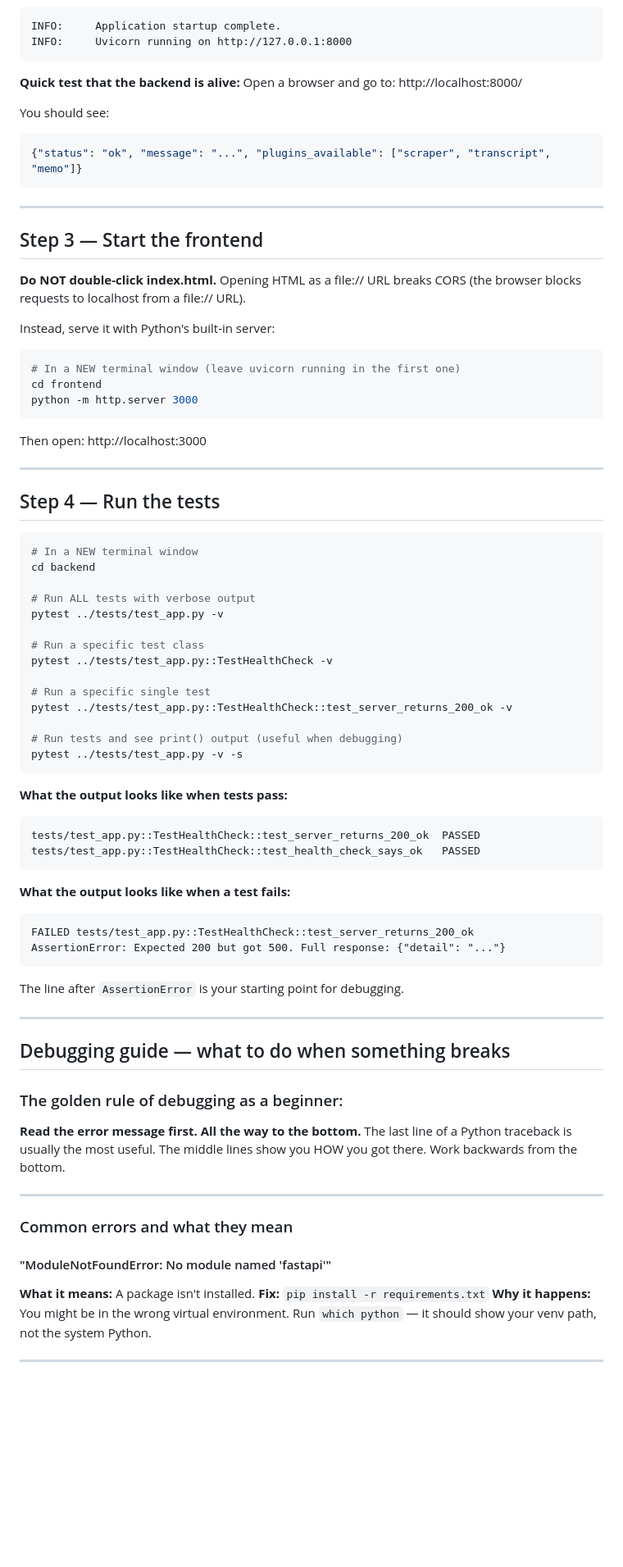
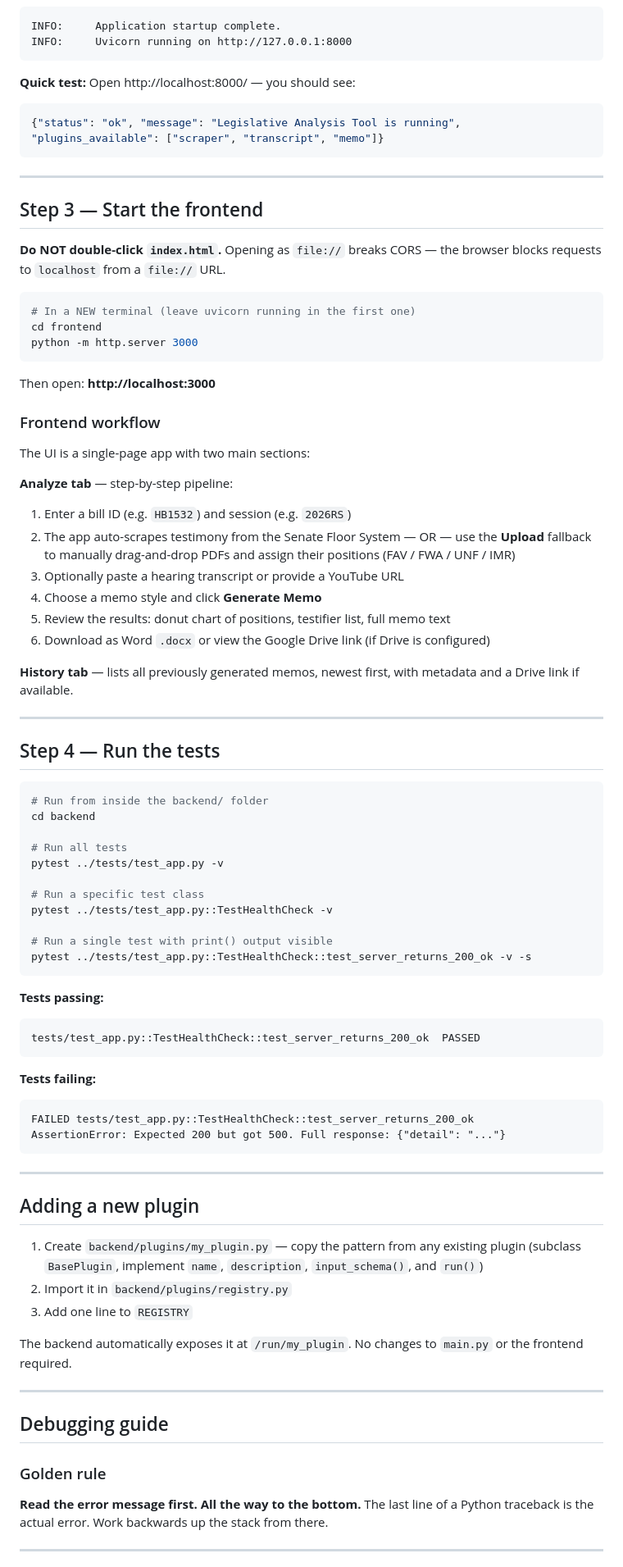
Before and after one commit to aaaimee000/BillHearingAssist, a Markdown page: README.md, the part around one of its changes. Shown at 82% size. Drawn GitHub-style; blank space fills up the shorter version.

````diff
--- a/README.md
+++ b/README.md
@@ -73,83 +154,85 @@ INFO:     Application startup complete.
 INFO:     Uvicorn running on http://127.0.0.1:8000
 ```
 
-**Quick test that the backend is alive:**
-Open a browser and go to: http://localhost:8000/
-
-You should see:
+**Quick test:** Open http://localhost:8000/ — you should see:
 ```json
-{"status": "ok", "message": "...", "plugins_available": ["scraper", "transcript", "memo"]}
+{"status": "ok", "message": "Legislative Analysis Tool is running", "plugins_available": ["scraper", "transcript", "memo"]}
 ```
 
 ---
 
 ## Step 3 — Start the frontend
 
-**Do NOT double-click index.html.** Opening HTML as a file:// URL breaks CORS
-(the browser blocks requests to localhost from a file:// URL).
-
-Instead, serve it with Python's built-in server:
+**Do NOT double-click `index.html`.** Opening as `file://` breaks CORS — the browser blocks requests to `localhost` from a `file://` URL.
 
 ```bash
-# In a NEW terminal window (leave uvicorn running in the first one)
+# In a NEW terminal (leave uvicorn running in the first one)
 cd frontend
 python -m http.server 3000
 ```
 
-Then open: http://localhost:3000
+Then open: **http://localhost:3000**
+
+### Frontend workflow
+
+The UI is a single-page app with two main sections:
+
+**Analyze tab** — step-by-step pipeline:
+1. Enter a bill ID (e.g. `HB1532`) and session (e.g. `2026RS`)
+2. The app auto-scrapes testimony from the Senate Floor System — OR — use the **Upload** fallback to manually drag-and-drop PDFs and assign their positions (FAV / FWA / UNF / IMR)
+3. Optionally paste a hearing transcript or provide a YouTube URL
+4. Choose a memo style and click **Generate Memo**
+5. Review the results: donut chart of positions, testifier list, full memo text
+6. Download as Word `.docx` or view the Google Drive link (if Drive is configured)
+
+**History tab** — lists all previously generated memos, newest first, with metadata and a Drive link if available.
 
 ---
 
 ## Step 4 — Run the tests
 
 ```bash
-# In a NEW terminal window
+# Run from inside the backend/ folder
 cd backend
 
-# Run ALL tests with verbose output
+# Run all tests
 pytest ../tests/test_app.py -v
 
 # Run a specific test class
 pytest ../tests/test_app.py::TestHealthCheck -v
 
-# Run a specific single test
-pytest ../tests/test_app.py::TestHealthCheck::test_server_returns_200_ok -v
-
-# Run tests and see print() output (useful when debugging)
-pytest ../tests/test_app.py -v -s
+# Run a single test with print() output visible
+pytest ../tests/test_app.py::TestHealthCheck::test_server_returns_200_ok -v -s
 ```
 
-**What the output looks like when tests pass:**
+**Tests passing:**
 ```
 tests/test_app.py::TestHealthCheck::test_server_returns_200_ok  PASSED
-tests/test_app.py::TestHealthCheck::test_health_check_says_ok   PASSED
 ```
 
-**What the output looks like when a test fails:**
+**Tests failing:**
 ```
 FAILED tests/test_app.py::TestHealthCheck::test_server_returns_200_ok
 AssertionError: Expected 200 but got 500. Full response: {"detail": "..."}
 ```
-The line after `AssertionError` is your starting point for debugging.
 
 ---
 
-## Debugging guide — what to do when something breaks
+## Adding a new plugin
 
-### The golden rule of debugging as a beginner:
-**Read the error message first. All the way to the bottom.**
-The last line of a Python traceback is usually the most useful.
-The middle lines show you HOW you got there. Work backwards from the bottom.
+1. Create `backend/plugins/my_plugin.py` — copy the pattern from any existing plugin (subclass `BasePlugin`, implement `name`, `description`, `input_schema()`, and `run()`)
+2. Import it in `backend/plugins/registry.py`
+3. Add one line to `REGISTRY`
+
+The backend automatically exposes it at `/run/my_plugin`. No changes to `main.py` or the frontend required.
 
 ---
 
-### Common errors and what they mean
+## Debugging guide
 
-#### "ModuleNotFoundError: No module named 'fastapi'"
-**What it means:** A package isn't installed.
-**Fix:** `pip install -r requirements.txt`
-**Why it happens:** You might be in the wrong virtual environment.
-Run `which python` — it should show your venv path, not the system Python.
+### Golden rule
+**Read the error message first. All the way to the bottom.**
+The last line of a Python traceback is the actual error. Work backwards up the stack from there.
 
 ---
 
````
Also changed, not shown: other parts of README.md (+150 -72 lines).
